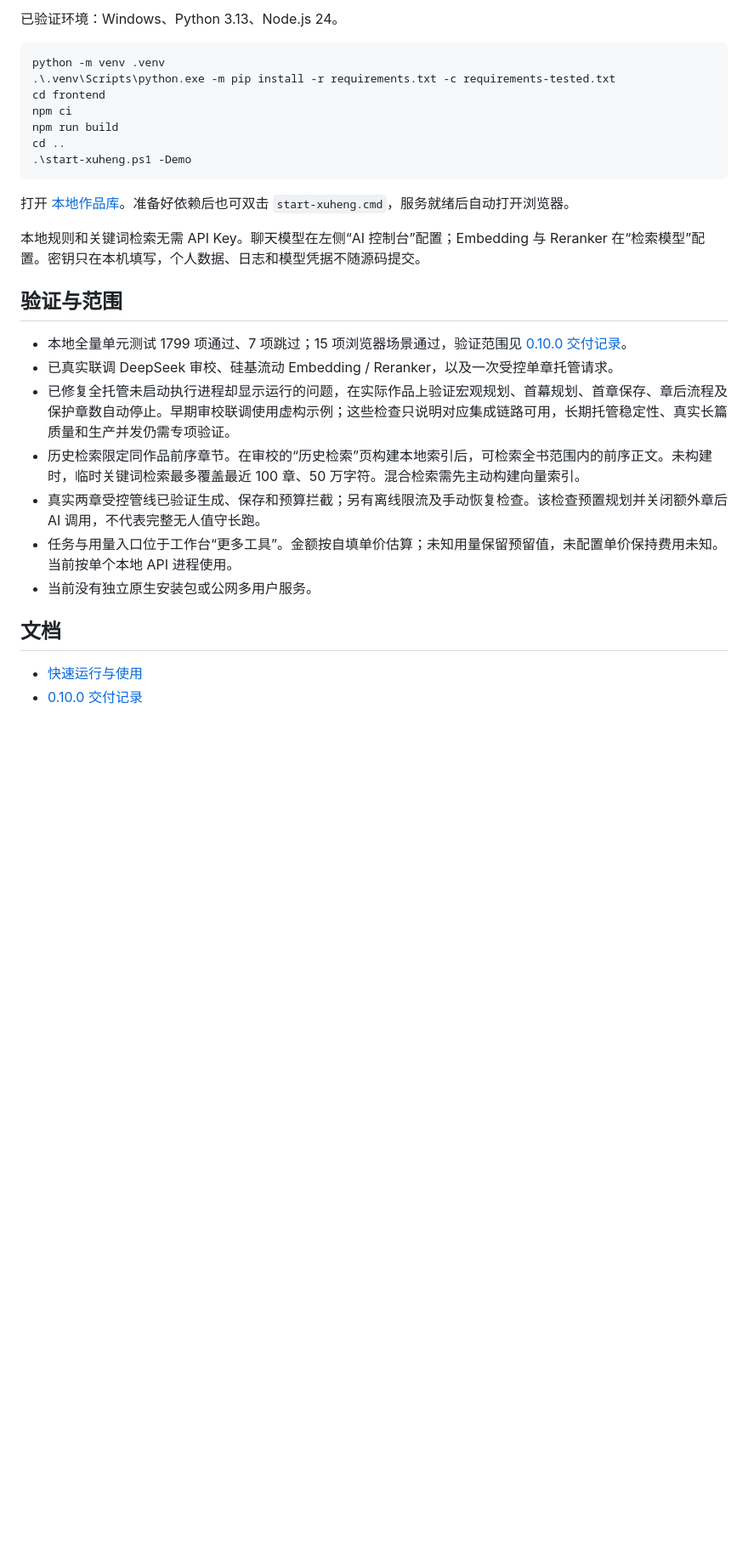
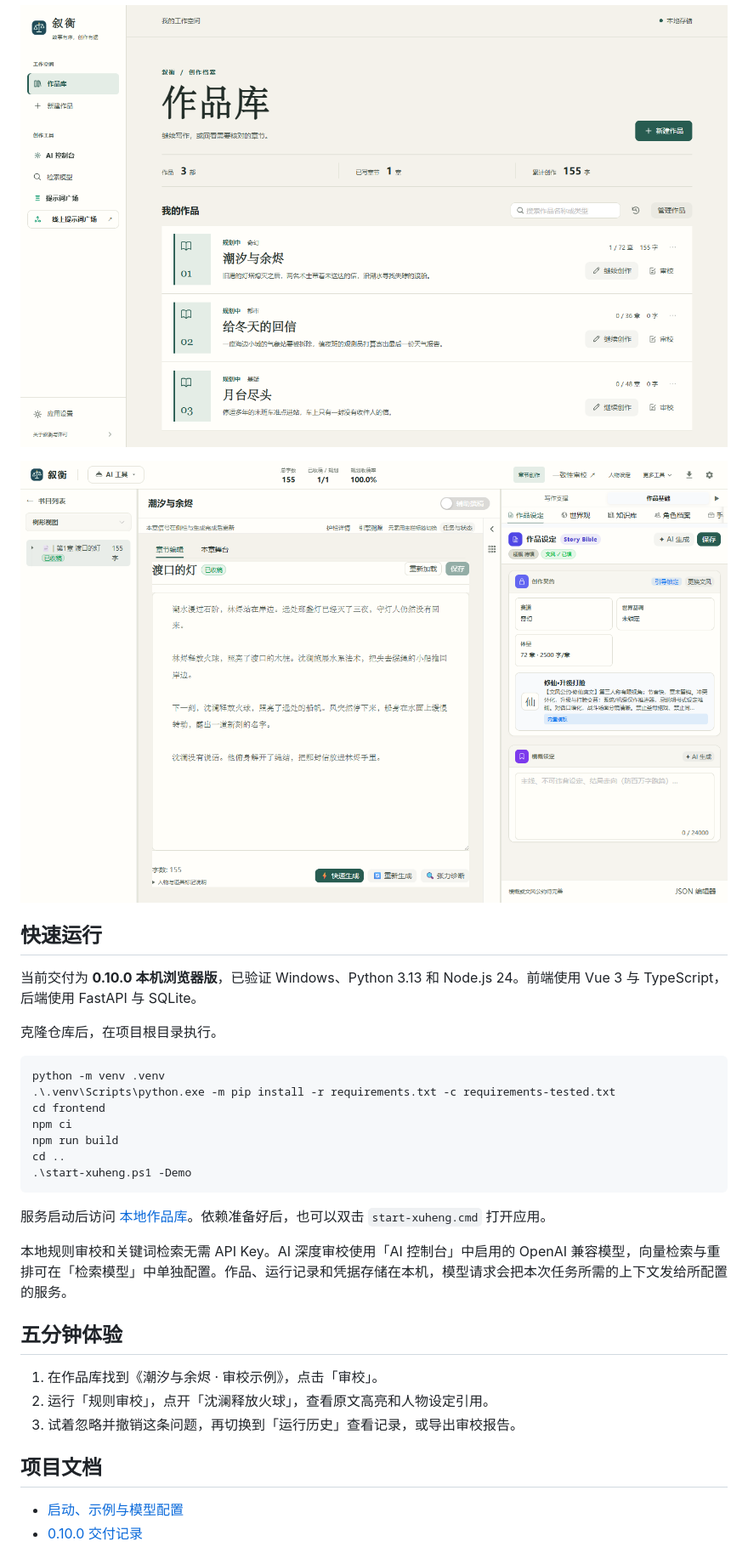
Before and after one commit to pinhaofan1/xuheng, a Markdown page: README.md, the part around one of its changes. Shown at 85% size. Rendered like a GitHub page; pictures changed too: project_docs/screenshots/desk-library.png (added), project_docs/screenshots/desk-writing.png (added); folded sections open; blank space fills up the shorter version.

Commit message:
Refresh the Xuheng writing workspace and repository introduction

````diff
--- a/README.md
+++ b/README.md
@@ -29,5 +25,15 @@
 
-已验证环境：Windows、Python 3.13、Node.js 24。
+![作品库，以稿件目录展示作品、章节进度及操作](project_docs/screenshots/desk-library.png)
+
+![章节编辑工作台，左侧为章节目录，中间为正文编辑区](project_docs/screenshots/desk-writing.png)
+
+</details>
+
+## 快速运行
+
+当前交付为 **0.10.0 本机浏览器版**，已验证 Windows、Python 3.13 和 Node.js 24。前端使用 Vue 3 与 TypeScript，后端使用 FastAPI 与 SQLite。
+
+克隆仓库后，在项目根目录执行。
 
 ```powershell
 python -m venv .venv
@@ -39,21 +45,17 @@ cd ..
 .\start-xuheng.ps1 -Demo
 ```
 
-打开 [本地作品库](http://127.0.0.1:8005/)。准备好依赖后也可双击 `start-xuheng.cmd`，服务就绪后自动打开浏览器。
+服务启动后访问 [本地作品库](http://127.0.0.1:8005/)。依赖准备好后，也可以双击 `start-xuheng.cmd` 打开应用。
 
-本地规则和关键词检索无需 API Key。聊天模型在左侧“AI 控制台”配置；Embedding 与 Reranker 在“检索模型”配置。密钥只在本机填写，个人数据、日志和模型凭据不随源码提交。
+本地规则审校和关键词检索无需 API Key。AI 深度审校使用「AI 控制台」中启用的 OpenAI 兼容模型，向量检索与重排可在「检索模型」中单独配置。作品、运行记录和凭据存储在本机，模型请求会把本次任务所需的上下文发给所配置的服务。
 
-## 验证与范围
+## 五分钟体验
 
-- 本地全量单元测试 1799 项通过、7 项跳过；15 项浏览器场景通过，验证范围见 [0.10.0 交付记录](project_docs/RELEASE_0.10.md)。
-- 已真实联调 DeepSeek 审校、硅基流动 Embedding / Reranker，以及一次受控单章托管请求。
-- 已修复全托管未启动执行进程却显示运行的问题，在实际作品上验证宏观规划、首幕规划、首章保存、章后流程及保护章数自动停止。早期审校联调使用虚构示例；这些检查只说明对应集成链路可用，长期托管稳定性、真实长篇质量和生产并发仍需专项验证。
-- 历史检索限定同作品前序章节。在审校的“历史检索”页构建本地索引后，可检索全书范围内的前序正文。未构建时，临时关键词检索最多覆盖最近 100 章、50 万字符。混合检索需先主动构建向量索引。
-- 真实两章受控管线已验证生成、保存和预算拦截；另有离线限流及手动恢复检查。该检查预置规划并关闭额外章后 AI 调用，不代表完整无人值守长跑。
-- 任务与用量入口位于工作台“更多工具”。金额按自填单价估算；未知用量保留预留值，未配置单价保持费用未知。当前按单个本地 API 进程使用。
-- 当前没有独立原生安装包或公网多用户服务。
+1. 在作品库找到《潮汐与余烬 · 审校示例》，点击「审校」。
+2. 运行「规则审校」，点开「沈澜释放火球」，查看原文高亮和人物设定引用。
+3. 试着忽略并撤销这条问题，再切换到「运行历史」查看记录，或导出审校报告。
 
-## 文档
+## 项目文档
 
-- [快速运行与使用](project_docs/GETTING_STARTED.md)
+- [启动、示例与模型配置](project_docs/GETTING_STARTED.md)
 - [0.10.0 交付记录](project_docs/RELEASE_0.10.md)
````
Also changed, not shown: other parts of README.md (+20 -25 lines), project_docs/ROADMAP.md (+2 -1 lines), project_docs/UI_DESIGN.md (+10 -0 lines), project_docs/screenshots/desk-library-mobile.png (added), project_docs/screenshots/desk-review-mobile.png (added), project_docs/screenshots/desk-review.png (added), 8 other files.
